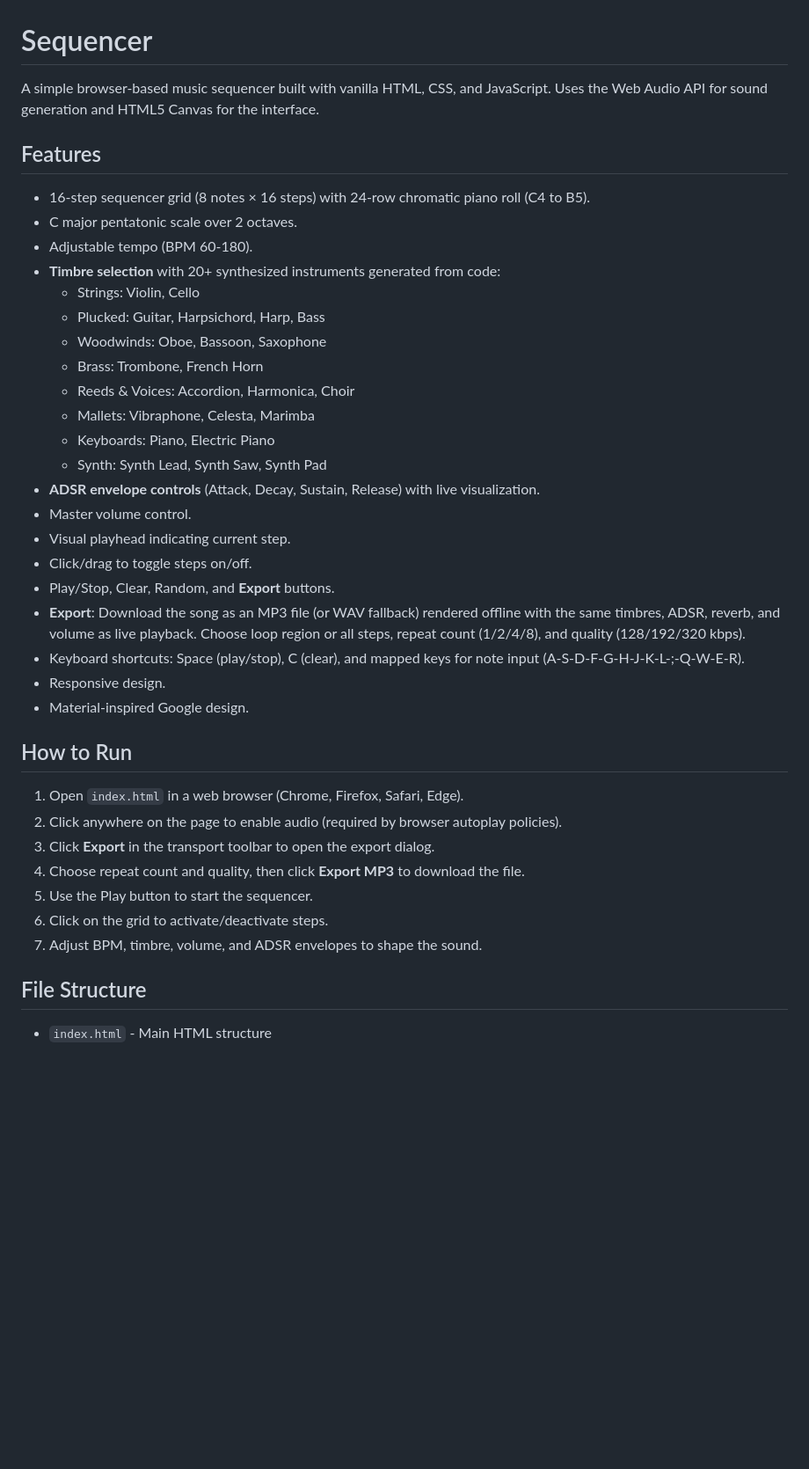
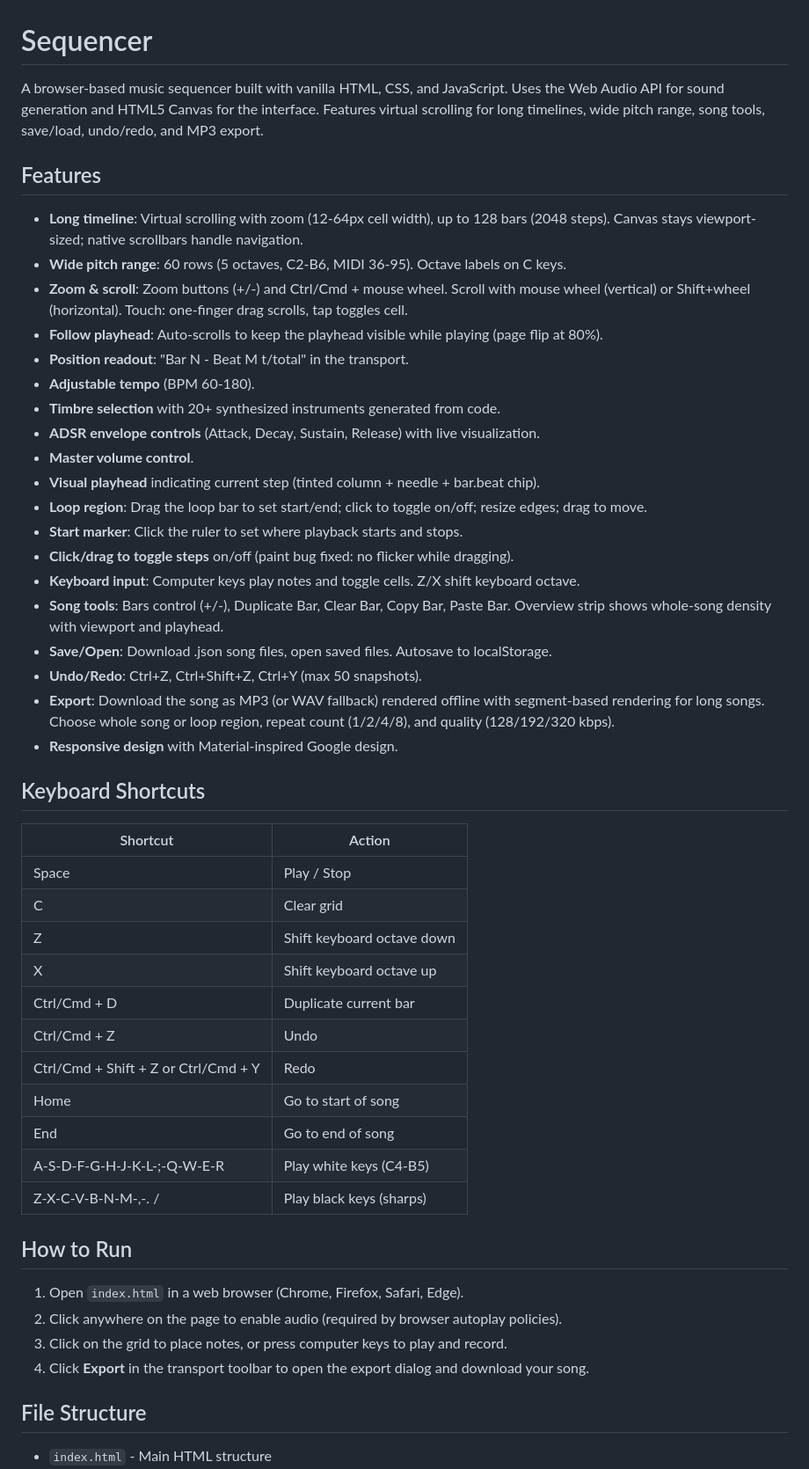
Before and after one commit to APDYd-dotcom/Sequencer, a Markdown page: README.md, the part around one of its changes. Shown at 88% size. Rendered like a GitHub page; blank space fills up the shorter version.

Commit message:
Phase F: Update README with all features, shortcuts, and song file format
- Document virtual scrolling, zoom, wide pitch range, song tools
- Document save/load, autosave, undo/redo
- Document keyboard shortcuts table
- Document .json song file format
- Update credits and how it works section

```diff
--- a/README.md
+++ b/README.md
@@ -1,40 +1,51 @@
 # Sequencer
 
-A simple browser-based music sequencer built with vanilla HTML, CSS, and JavaScript. Uses the Web Audio API for sound generation and HTML5 Canvas for the interface.
+A browser-based music sequencer built with vanilla HTML, CSS, and JavaScript. Uses the Web Audio API for sound generation and HTML5 Canvas for the interface. Features virtual scrolling for long timelines, wide pitch range, song tools, save/load, undo/redo, and MP3 export.
 
 ## Features
 
-- 16-step sequencer grid (8 notes × 16 steps) with 24-row chromatic piano roll (C4 to B5).
-- C major pentatonic scale over 2 octaves.
-- Adjustable tempo (BPM 60-180).
-- **Timbre selection** with 20+ synthesized instruments generated from code:
-  - Strings: Violin, Cello
-  - Plucked: Guitar, Harpsichord, Harp, Bass
-  - Woodwinds: Oboe, Bassoon, Saxophone
-  - Brass: Trombone, French Horn
-  - Reeds & Voices: Accordion, Harmonica, Choir
-  - Mallets: Vibraphone, Celesta, Marimba
-  - Keyboards: Piano, Electric Piano
-  - Synth: Synth Lead, Synth Saw, Synth Pad
+- **Long timeline**: Virtual scrolling with zoom (12-64px cell width), up to 128 bars (2048 steps). Canvas stays viewport-sized; native scrollbars handle navigation.
+- **Wide pitch range**: 60 rows (5 octaves, C2-B6, MIDI 36-95). Octave labels on C keys.
+- **Zoom & scroll**: Zoom buttons (+/-) and Ctrl/Cmd + mouse wheel. Scroll with mouse wheel (vertical) or Shift+wheel (horizontal). Touch: one-finger drag scrolls, tap toggles cell.
+- **Follow playhead**: Auto-scrolls to keep the playhead visible while playing (page flip at 80%).
+- **Position readout**: "Bar N - Beat M   t/total" in the transport.
+- **Adjustable tempo** (BPM 60-180).
+- **Timbre selection** with 20+ synthesized instruments generated from code.
 - **ADSR envelope controls** (Attack, Decay, Sustain, Release) with live visualization.
-- Master volume control.
-- Visual playhead indicating current step.
-- Click/drag to toggle steps on/off.
-- Play/Stop, Clear, Random, and **Export** buttons.
-- **Export**: Download the song as an MP3 file (or WAV fallback) rendered offline with the same timbres, ADSR, reverb, and volume as live playback. Choose loop region or all steps, repeat count (1/2/4/8), and quality (128/192/320 kbps).
-- Keyboard shortcuts: Space (play/stop), C (clear), and mapped keys for note input (A-S-D-F-G-H-J-K-L-;-Q-W-E-R).
-- Responsive design.
-- Material-inspired Google design.
+- **Master volume control**.
+- **Visual playhead** indicating current step (tinted column + needle + bar.beat chip).
+- **Loop region**: Drag the loop bar to set start/end; click to toggle on/off; resize edges; drag to move.
+- **Start marker**: Click the ruler to set where playback starts and stops.
+- **Click/drag to toggle steps** on/off (paint bug fixed: no flicker while dragging).
+- **Keyboard input**: Computer keys play notes and toggle cells. Z/X shift keyboard octave.
+- **Song tools**: Bars control (+/-), Duplicate Bar, Clear Bar, Copy Bar, Paste Bar. Overview strip shows whole-song density with viewport and playhead.
+- **Save/Open**: Download .json song files, open saved files. Autosave to localStorage.
+- **Undo/Redo**: Ctrl+Z, Ctrl+Shift+Z, Ctrl+Y (max 50 snapshots).
+- **Export**: Download the song as MP3 (or WAV fallback) rendered offline with segment-based rendering for long songs. Choose whole song or loop region, repeat count (1/2/4/8), and quality (128/192/320 kbps).
+- **Responsive design** with Material-inspired Google design.
+
+## Keyboard Shortcuts
+
+| Shortcut | Action |
+|----------|--------|
+| Space | Play / Stop |
+| C | Clear grid |
+| Z | Shift keyboard octave down |
+| X | Shift keyboard octave up |
+| Ctrl/Cmd + D | Duplicate current bar |
+| Ctrl/Cmd + Z | Undo |
+| Ctrl/Cmd + Shift + Z or Ctrl/Cmd + Y | Redo |
+| Home | Go to start of song |
+| End | Go to end of song |
+| A-S-D-F-G-H-J-K-L-;-Q-W-E-R | Play white keys (C4-B5) |
+| Z-X-C-V-B-N-M-,-. / | Play black keys (sharps) |
 
 ## How to Run
 
 1. Open `index.html` in a web browser (Chrome, Firefox, Safari, Edge).
 2. Click anywhere on the page to enable audio (required by browser autoplay policies).
-3. Click **Export** in the transport toolbar to open the export dialog.
-4. Choose repeat count and quality, then click **Export MP3** to download the file.
-3. Use the Play button to start the sequencer.
-4. Click on the grid to activate/deactivate steps.
-5. Adjust BPM, timbre, volume, and ADSR envelopes to shape the sound.
+3. Click on the grid to place notes, or press computer keys to play and record.
+4. Click **Export** in the transport toolbar to open the export dialog and download your song.
 
 ## File Structure
 
```
Also changed, not shown: other parts of README.md (+24 -14 lines).
